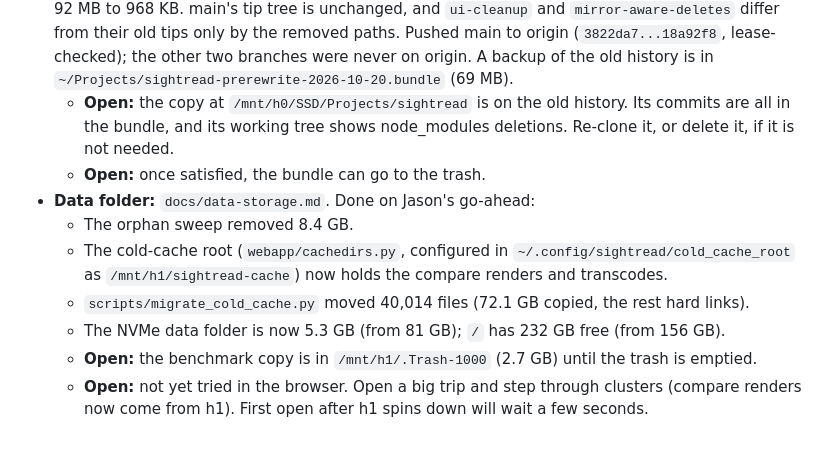
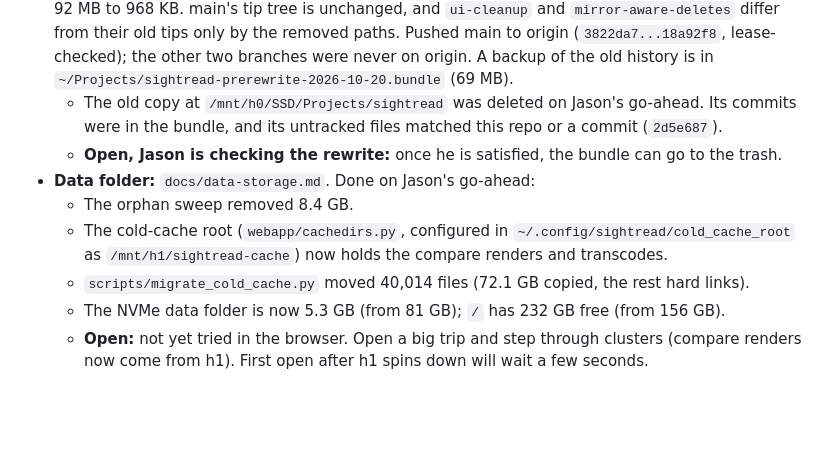
Before and after one commit to JasonTang99/sightread, a Markdown page: docs/next-steps.md, the part around the change. Drawn GitHub-style; blank space fills up the shorter version.

Commit message:
docs(next-steps): old h0 clone and h1 trash cleared
Co-Authored-By: Claude Opus 5.5 <noreply@anthropic.com>
Claude-Session: https://claude.ai/code/session_011p75GKSTDFuJFtbdZeiH3F

```diff
--- a/docs/next-steps.md
+++ b/docs/next-steps.md
@@ -802,10 +802,11 @@ video-only (§2). Remote curation stays gated on auth
   origin (`3822da7...18a92f8`, lease-checked); the other two branches were
   never on origin. A backup of the old history is in
   `~/Projects/sightread-prerewrite-2026-10-20.bundle` (69 MB).
-  - **Open:** the copy at `/mnt/h0/SSD/Projects/sightread` is on the old
-    history. Its commits are all in the bundle, and its working tree shows
-    node_modules deletions. Re-clone it, or delete it, if it is not needed.
-  - **Open:** once satisfied, the bundle can go to the trash.
+  - The old copy at `/mnt/h0/SSD/Projects/sightread` was deleted on
+    Jason's go-ahead. Its commits were in the bundle, and its untracked
+    files matched this repo or a commit (`2d5e687`).
+  - **Open, Jason is checking the rewrite:** once he is satisfied, the
+    bundle can go to the trash.
 - **Data folder:** `docs/data-storage.md`. Done on Jason's go-ahead:
   - The orphan sweep removed 8.4 GB.
   - The cold-cache root (`webapp/cachedirs.py`, configured in
@@ -815,8 +816,6 @@ video-only (§2). Remote curation stays gated on auth
     the rest hard links).
   - The NVMe data folder is now 5.3 GB (from 81 GB); `/` has 232 GB free
     (from 156 GB).
-  - **Open:** the benchmark copy is in `/mnt/h1/.Trash-1000` (2.7 GB) until
-    the trash is emptied.
   - **Open:** not yet tried in the browser. Open a big trip and step
     through clusters (compare renders now come from h1). First open after
     h1 spins down will wait a few seconds.
```
